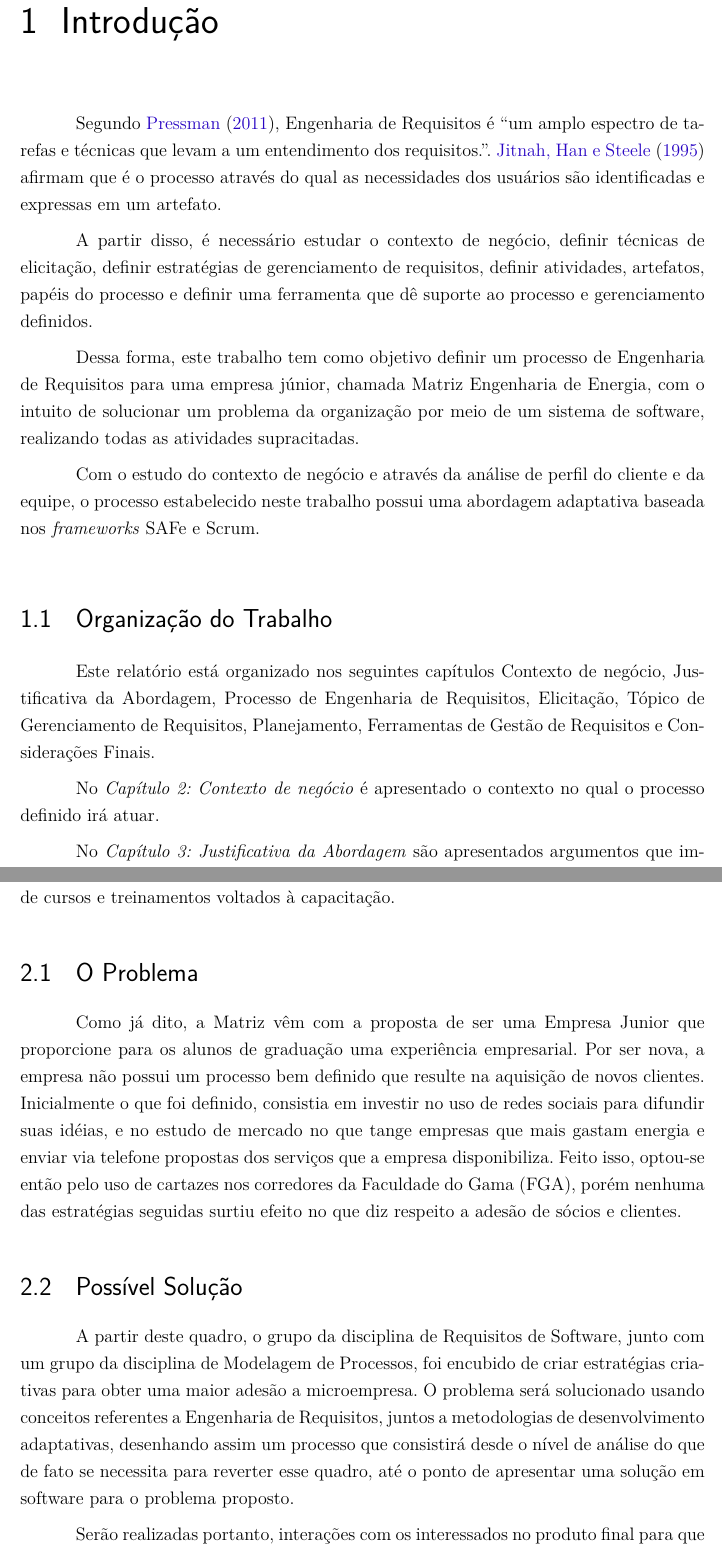
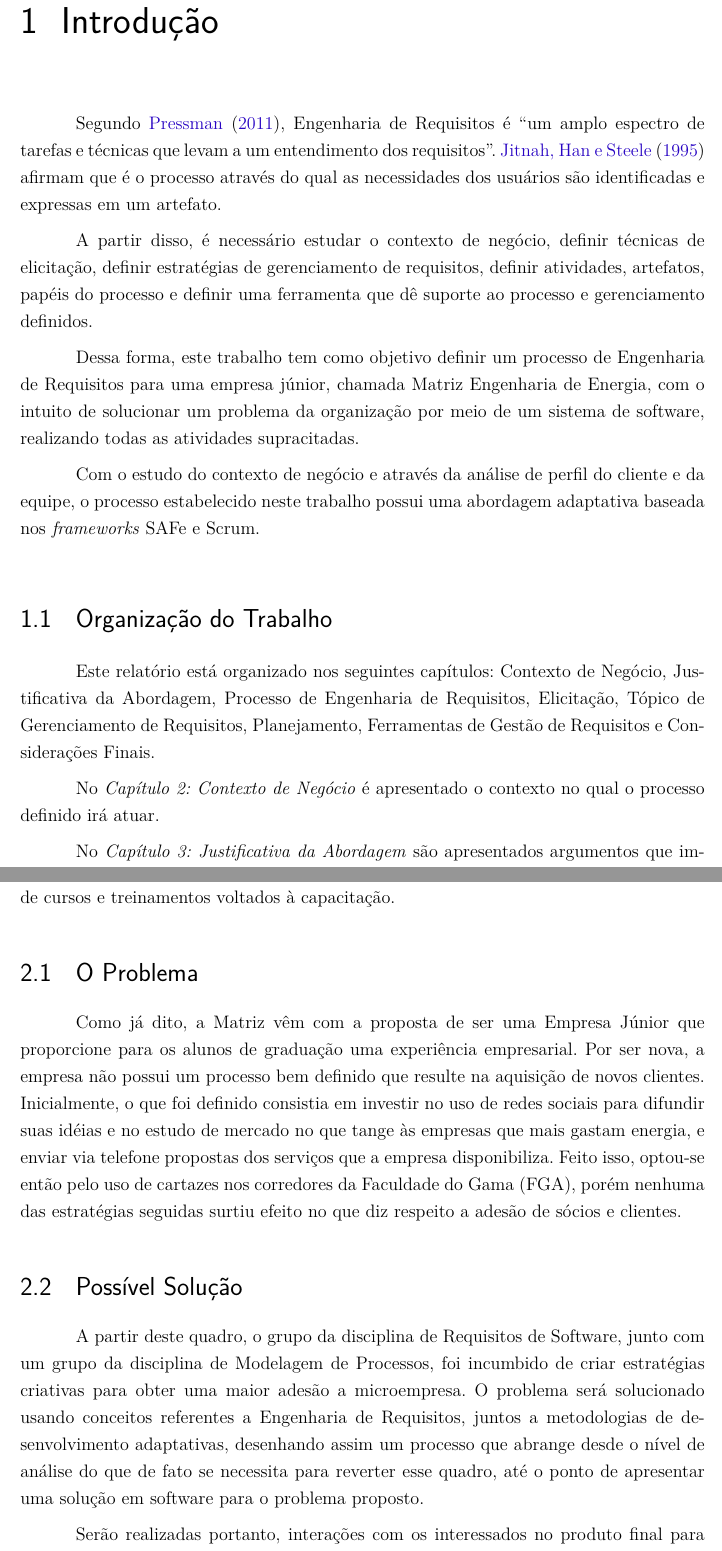
Before and after one commit to Emiliemorais/Requisitos-MPR, a LaTeX thesis (requisitos.tex, which reads editaveis/secoes/contexto.tex, editaveis/secoes/introducao.tex): two parts of pages 7 and 9 of 52, joined at a grey line, cut so that both start at the same text. Compiled offline with pdfLaTeX.

Commit message:
Revisão da parte inicial, do problema e da solucao.

```diff
--- a/editaveis/secoes/contexto.tex
+++ b/editaveis/secoes/contexto.tex
@@ -4,9 +4,9 @@ O contexto proposto, se refere a microempresa Matriz - Engenharia de Energia, qu
 A empresa visa atender a demanda de residências, condomínios, empresas de médio e pequeno porte. A Matriz, tenta desenvolver serviços exclusivos como estudos de viabilidade energética, projetos de geração distribuída de energia, adequação tarifária, controle e gestão inteligente de energia, correção de fator de potência, auxilio e suporte em comercialização de energia, desenvolvimento de projetos elétricos além do oferecimento de cursos e treinamentos voltados à capacitação.
 
 \section{O Problema}
-Como já dito, a Matriz vêm com a proposta de ser uma Empresa Junior que proporcione para os alunos de graduação uma experiência empresarial. Por ser nova, a empresa não possui um processo bem definido que resulte na aquisição de novos clientes. Inicialmente o que foi definido, consistia em investir no uso de redes sociais para difundir suas idéias, e no estudo de mercado no que tange empresas que mais gastam energia e enviar via telefone propostas dos serviços que a empresa disponibiliza. Feito isso, optou-se então pelo uso de cartazes nos corredores da Faculdade do Gama (FGA), porém nenhuma das estratégias seguidas surtiu efeito no que diz respeito a adesão de sócios e clientes.
+Como já dito, a Matriz vêm com a proposta de ser uma Empresa Júnior que proporcione para os alunos de graduação uma experiência empresarial. Por ser nova, a empresa não possui um processo bem definido que resulte na aquisição de novos clientes. Inicialmente, o que foi definido consistia em investir no uso de redes sociais para difundir suas idéias e no estudo de mercado no que tange às empresas que mais gastam energia, e enviar via telefone propostas dos serviços que a empresa disponibiliza. Feito isso, optou-se então pelo uso de cartazes nos corredores da Faculdade do Gama (FGA), porém nenhuma das estratégias seguidas surtiu efeito no que diz respeito a adesão de sócios e clientes.
 
 \section{Possível Solução}
-A partir deste quadro, o grupo da disciplina de Requisitos de Software, junto com um grupo da disciplina de Modelagem de Processos, foi encubido de criar estratégias criativas para obter uma maior adesão a microempresa. O problema será solucionado usando conceitos referentes a Engenharia de Requisitos, juntos a metodologias de desenvolvimento adaptativas, desenhando assim um processo que consistirá desde o nível de análise do que de fato se necessita para reverter esse quadro, até o ponto de apresentar uma solução em software para o problema proposto.
+A partir deste quadro, o grupo da disciplina de Requisitos de Software, junto com um grupo da disciplina de Modelagem de Processos, foi incumbido de criar estratégias criativas para obter uma maior adesão a microempresa. O problema será solucionado usando conceitos referentes a Engenharia de Requisitos, juntos a metodologias de desenvolvimento adaptativas, desenhando assim um processo que abrange desde o nível de análise do que de fato se necessita para reverter esse quadro, até o ponto de apresentar uma solução em software para o problema proposto.
 
-Serão realizadas portanto, interações com os interessados no produto final para que os mesmos possam fornecer dados que possibilitem além de um auxílio aos responsáveis por desenvolver o projeto, negociações documentações de possíveis planos que serão mudados.
+Serão realizadas portanto, interações com os interessados no produto final para que os mesmos possam fornecer dados que possibilitem, além de um auxílio aos responsáveis por desenvolver o projeto, negociações documentações de possíveis planos que serão mudados.
--- a/editaveis/secoes/introducao.tex
+++ b/editaveis/secoes/introducao.tex
@@ -1,7 +1,7 @@
 \chapter[Introdução]{Introdução}
 
 Segundo \citeonline{pressman}, Engenharia de Requisitos é ``um amplo
-espectro de tarefas e técnicas que levam a um entendimento dos requisitos.''.
+espectro de tarefas e técnicas que levam a um entendimento dos requisitos''.
 \citeonline{jitnah} afirmam que é o processo através do qual as necessidades dos usuários
 são identificadas e expressas em um artefato.
 
@@ -18,11 +18,11 @@ estabelecido neste trabalho possui uma abordagem adaptativa baseada nos \textit{
 
 \section{Organização do Trabalho}
 
-Este relatório está organizado nos seguintes capítulos Contexto de negócio, Justificativa da Abordagem,
+Este relatório está organizado nos seguintes capítulos: Contexto de Negócio, Justificativa da Abordagem,
 Processo de Engenharia de Requisitos, Elicitação, Tópico de Gerenciamento de Requisitos,
 Planejamento, Ferramentas de Gestão de Requisitos e Considerações Finais.
 
-No \textit{Capítulo 2: Contexto de negócio} é apresentado o contexto no qual o processo
+No \textit{Capítulo 2: Contexto de Negócio} é apresentado o contexto no qual o processo
 definido irá atuar.
 
 No \textit{Capítulo 3: Justificativa da Abordagem} são apresentados argumentos
```
Also changed, not shown: editaveis/secoes/contexto.tex (2 more changed lines).
